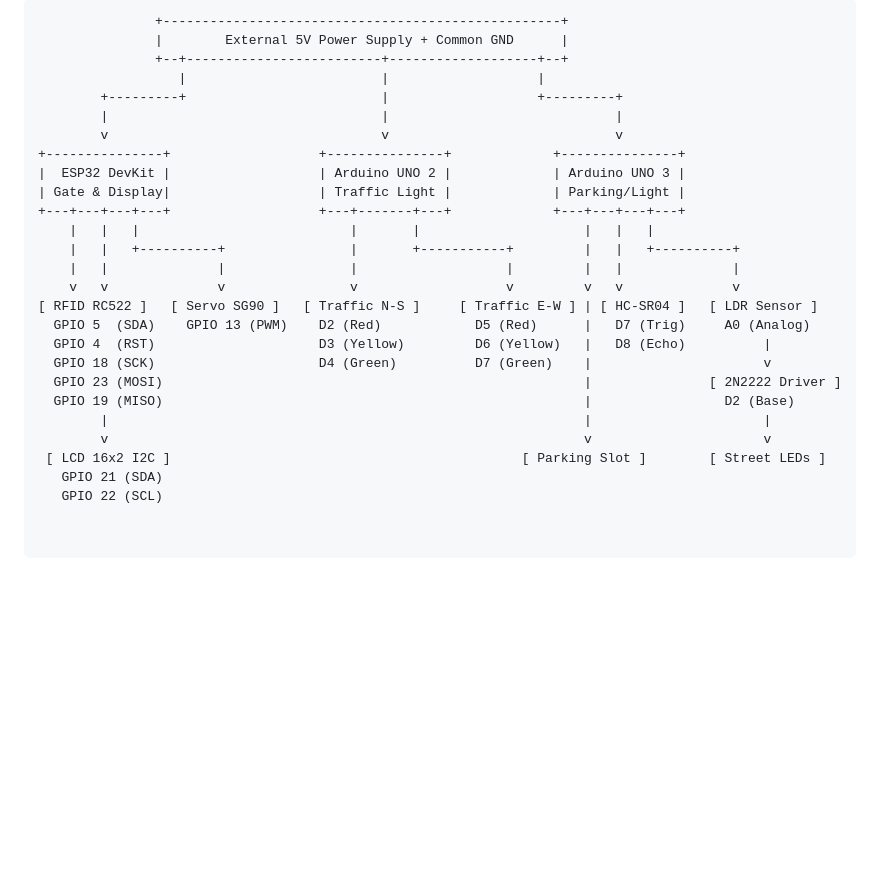
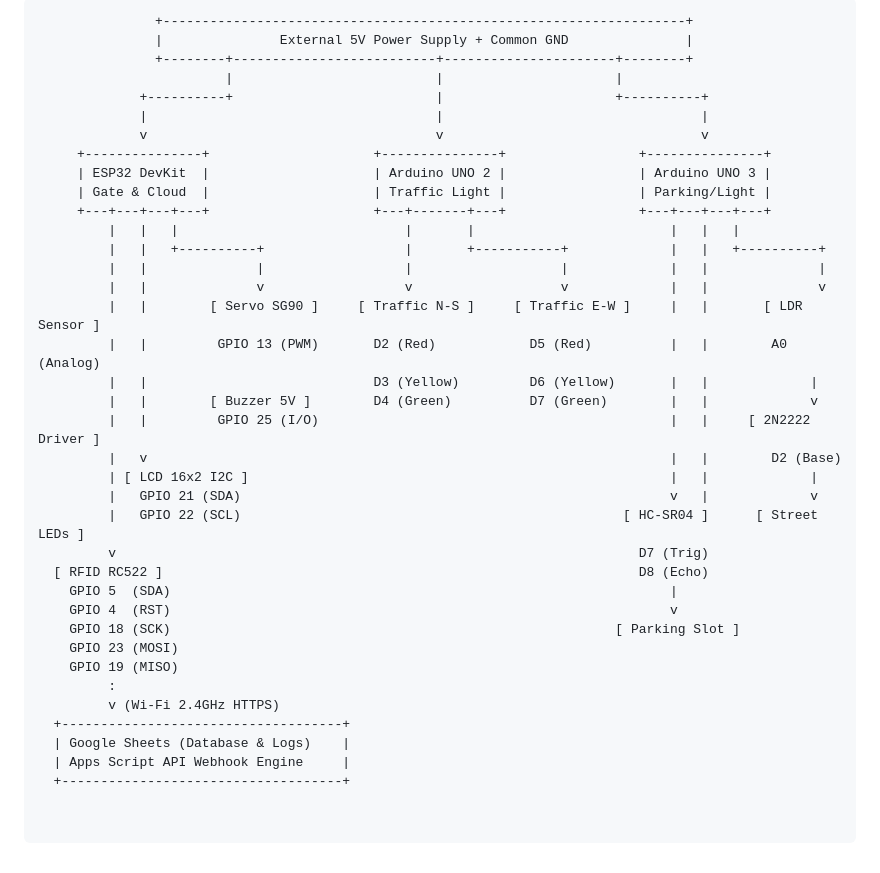
Before and after one commit to Bungkii/Smart-City, a Markdown page: README.md, the part around one of its changes. Rendered like a GitHub page; blank space fills up the shorter version.

````diff
--- a/README.md
+++ b/README.md
@@ -70,28 +100,39 @@
 
 ```text
-               +---------------------------------------------------+
-               |        External 5V Power Supply + Common GND      |
-               +--+-------------------------+-------------------+--+
-                  |                         |                   |
-        +---------+                         |                   +---------+
-        |                                   |                             |
-        v                                   v                             v
-+---------------+                   +---------------+             +---------------+
-|  ESP32 DevKit |                   | Arduino UNO 2 |             | Arduino UNO 3 |
-| Gate & Display|                   | Traffic Light |             | Parking/Light |
-+---+---+---+---+                   +---+-------+---+             +---+---+---+---+
-    |   |   |                           |       |                     |   |   |
-    |   |   +----------+                |       +-----------+         |   |   +----------+
-    |   |              |                |                   |         |   |              |
-    v   v              v                v                   v         v   v              v
-[ RFID RC522 ]   [ Servo SG90 ]   [ Traffic N-S ]     [ Traffic E-W ] | [ HC-SR04 ]   [ LDR Sensor ]
-  GPIO 5  (SDA)    GPIO 13 (PWM)    D2 (Red)            D5 (Red)      |   D7 (Trig)     A0 (Analog)
-  GPIO 4  (RST)                     D3 (Yellow)         D6 (Yellow)   |   D8 (Echo)          |
-  GPIO 18 (SCK)                     D4 (Green)          D7 (Green)    |                      v
-  GPIO 23 (MOSI)                                                      |               [ 2N2222 Driver ]
-  GPIO 19 (MISO)                                                      |                 D2 (Base)
-        |                                                             |                      |
-        v                                                             v                      v
- [ LCD 16x2 I2C ]                                             [ Parking Slot ]        [ Street LEDs ]
-   GPIO 21 (SDA)
-   GPIO 22 (SCL)
+               +-------------------------------------------------------------------+
+               |               External 5V Power Supply + Common GND               |
+               +--------+--------------------------+----------------------+--------+
+                        |                          |                      |
+             +----------+                          |                      +----------+
+             |                                     |                                 |
+             v                                     v                                 v
+     +---------------+                     +---------------+                 +---------------+
+     | ESP32 DevKit  |                     | Arduino UNO 2 |                 | Arduino UNO 3 |
+     | Gate & Cloud  |                     | Traffic Light |                 | Parking/Light |
+     +---+---+---+---+                     +---+-------+---+                 +---+---+---+---+
+         |   |   |                             |       |                         |   |   |
+         |   |   +----------+                  |       +-----------+             |   |   +----------+
+         |   |              |                  |                   |             |   |              |
+         |   |              v                  v                   v             |   |              v
+         |   |        [ Servo SG90 ]     [ Traffic N-S ]     [ Traffic E-W ]     |   |       [ LDR Sensor ]
+         |   |         GPIO 13 (PWM)       D2 (Red)            D5 (Red)          |   |        A0 (Analog)
+         |   |                             D3 (Yellow)         D6 (Yellow)       |   |             |
+         |   |        [ Buzzer 5V ]        D4 (Green)          D7 (Green)        |   |             v
+         |   |         GPIO 25 (I/O)                                             |   |     [ 2N2222 Driver ]
+         |   v                                                                   |   |        D2 (Base)
+         | [ LCD 16x2 I2C ]                                                      |   |             |
+         |   GPIO 21 (SDA)                                                       v   |             v
+         |   GPIO 22 (SCL)                                                 [ HC-SR04 ]      [ Street LEDs ]
+         v                                                                   D7 (Trig)
+  [ RFID RC522 ]                                                             D8 (Echo)
+    GPIO 5  (SDA)                                                                |
+    GPIO 4  (RST)                                                                v
+    GPIO 18 (SCK)                                                         [ Parking Slot ]
+    GPIO 23 (MOSI)
+    GPIO 19 (MISO)
+         :
+         v (Wi-Fi 2.4GHz HTTPS)
+  +------------------------------------+
+  | Google Sheets (Database & Logs)    |
+  | Apps Script API Webhook Engine     |
+  +------------------------------------+
````
Also changed, not shown: other parts of README.md (+75 -45 lines).
